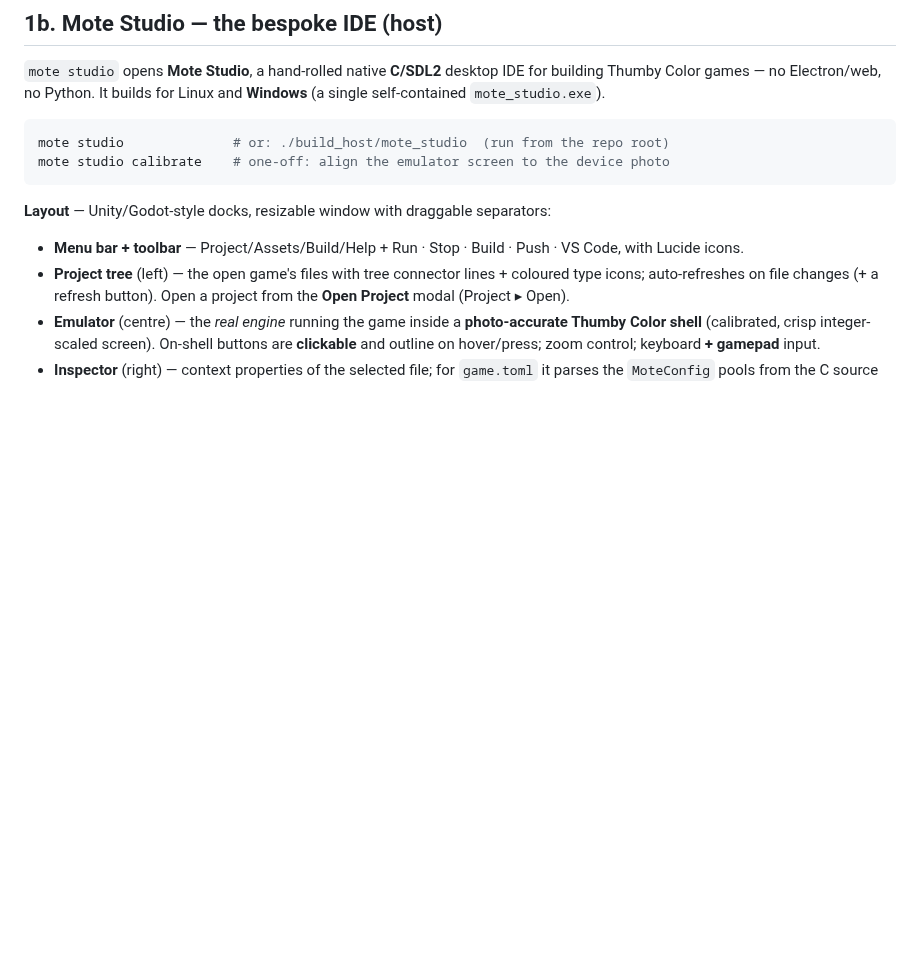
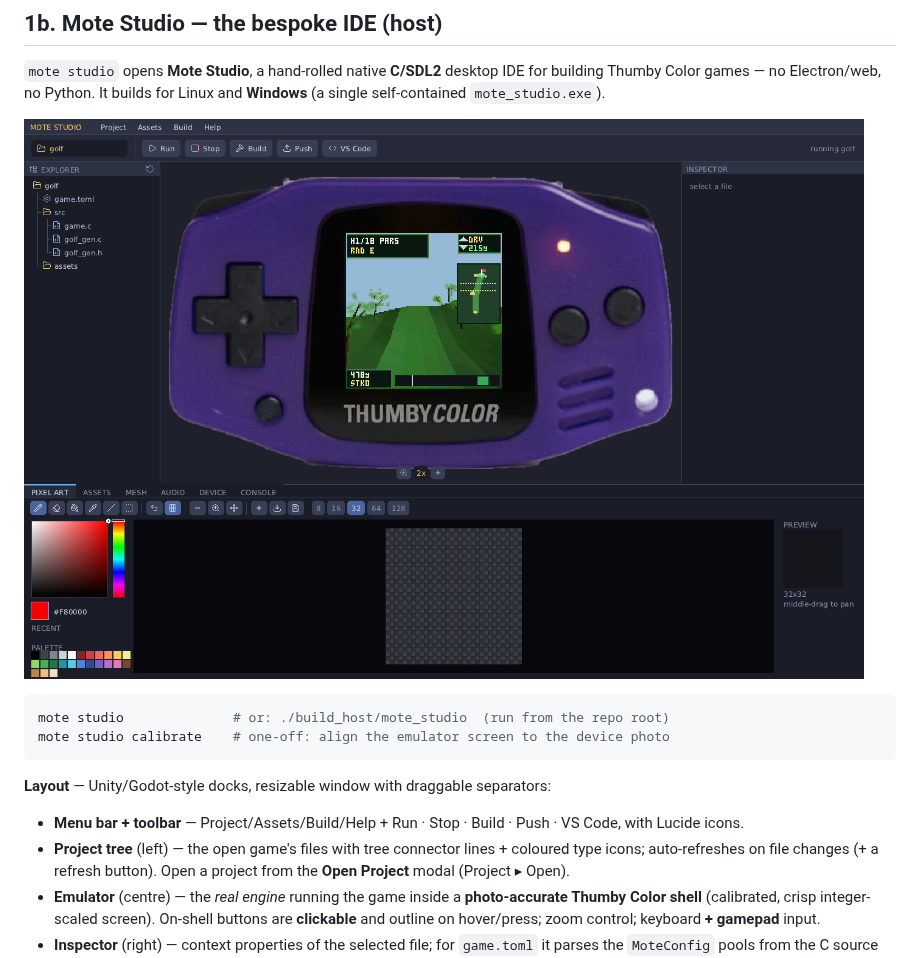
Before and after one commit to austinio7116/mote, a Markdown page: README.md, the part around the change. GitHub-like rendering; pictures changed too: docs/img/studio-ide.png (added); blank space fills up the shorter version.

Commit message:
docs: add Mote Studio screenshot to the README

````diff
--- a/README.md
+++ b/README.md
@@ -49,6 +49,8 @@ Headless (CI / screenshots): `SDL_VIDEODRIVER=dummy MOTE_PICK=0 MOTE_SHOT=/tmp/s
 `mote studio` opens **Mote Studio**, a hand-rolled native **C/SDL2** desktop IDE for
 building Thumby Color games — no Electron/web, no Python. It builds for Linux and
 **Windows** (a single self-contained `mote_studio.exe`).
+
+![Mote Studio — project tree, the live emulator in a photo-accurate Thumby Color shell, inspector, and the Pixel-Art dock](docs/img/studio-ide.png)
 
 ```bash
 mote studio              # or: ./build_host/mote_studio  (run from the repo root)
````
